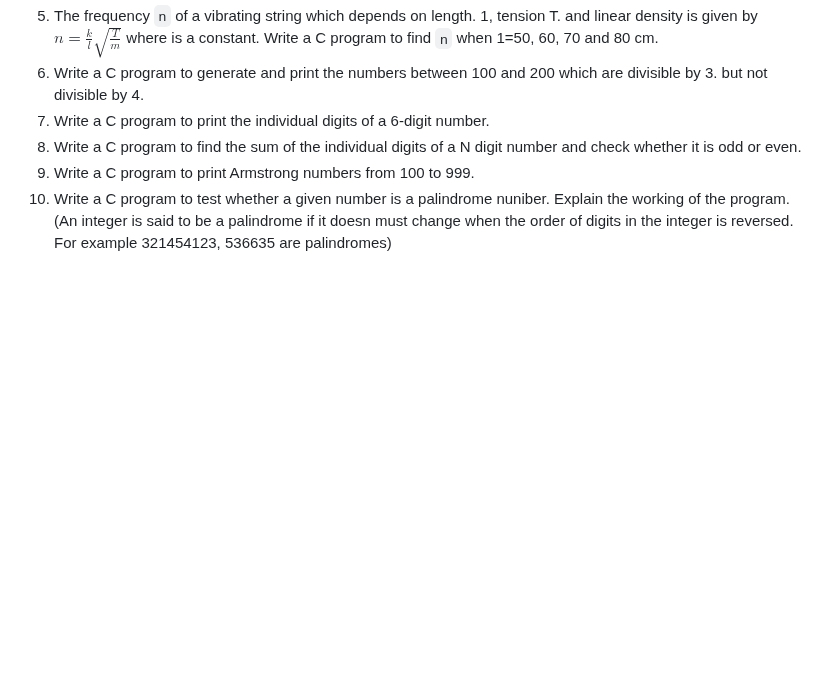
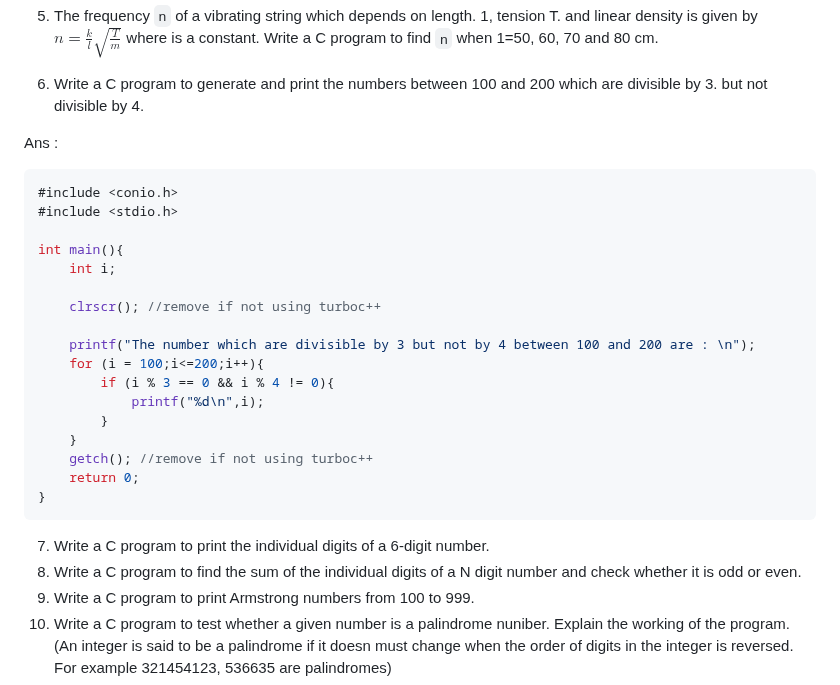
Before and after one commit to tanxzen/Class10CS, a Markdown page: CH05/Textual_Questions.md, the part around one of its changes. Drawn GitHub-style; blank space fills up the shorter version.

````diff
--- a/CH05/Textual_Questions.md
+++ b/CH05/Textual_Questions.md
@@ -6,7 +85,30 @@
 5. The frequency `n` of a vibrating string which depends on length. 1, tension T. and linear density is given by <br>
 $n = \frac{k}{l} \sqrt{\frac{T}{m}}$
-where is a constant. Write a C program to find `n` when 1=50, 60, 70 and 80 cm.
-6. Write a C program to generate and print the numbers between 100 and 200 which are divisible by 3. but not divisible by 4.
+where is a constant. Write a C program to find `n` when 1=50, 60, 70 and 80 cm. <br>
+
+6. Write a C program to generate and print the numbers between 100 and 200 which are divisible by 3. but not divisible by 4.<br>
+
+Ans :
+```c
+#include <conio.h>
+#include <stdio.h>
+
+int main(){
+    int i;
+
+    clrscr(); //remove if not using turboc++
+
+    printf("The number which are divisible by 3 but not by 4 between 100 and 200 are : \n");
+    for (i = 100;i<=200;i++){
+        if (i % 3 == 0 && i % 4 != 0){
+            printf("%d\n",i);
+        }
+    }
+    getch(); //remove if not using turboc++
+    return 0;
+}
+```
+
 7. Write a C program to print the individual digits of a 6-digit number.
 8. Write a C program to find the sum of the individual digits of a N digit number and check whether it is odd or even.
 9. Write a C program to print Armstrong numbers from 100 to 999.
````
Also changed, not shown: other parts of CH05/Textual_Questions.md (+83 -4 lines).
